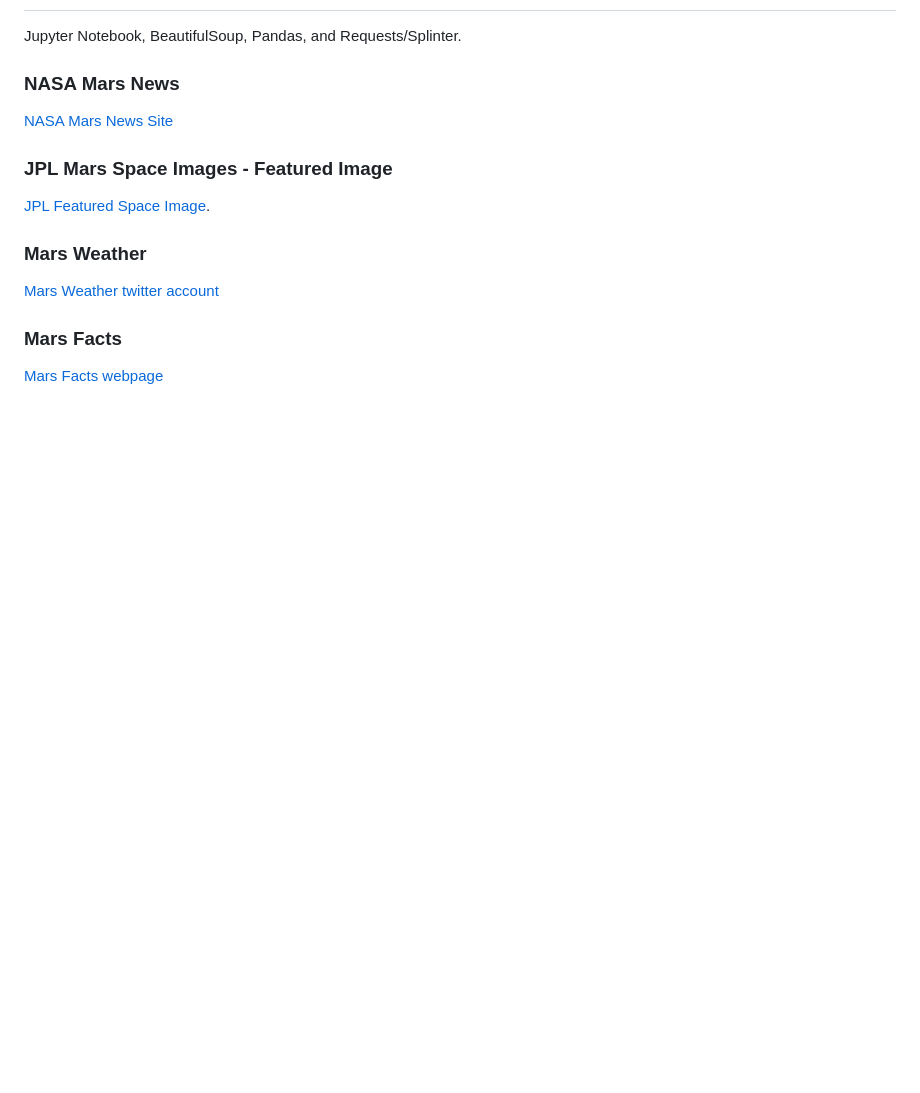
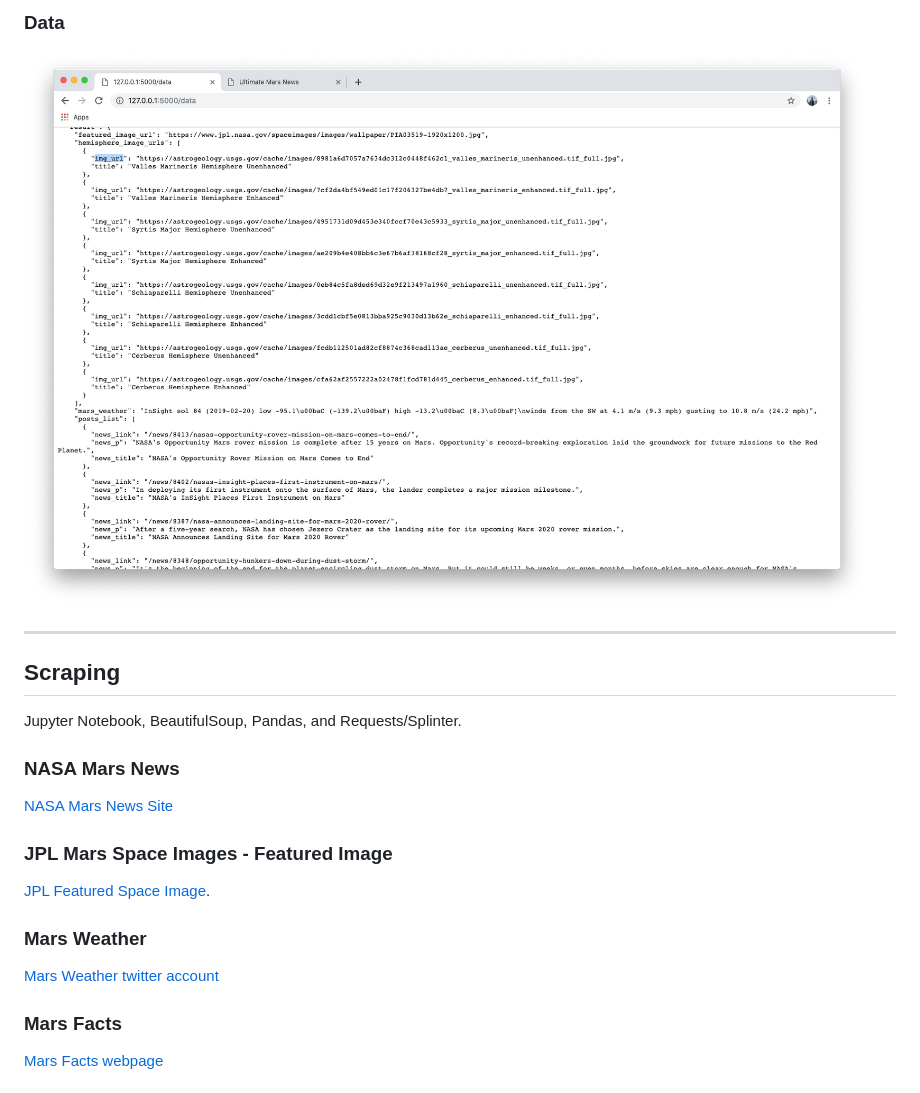
Before and after one commit to code-pack/scraping-some-websites, a Markdown page: README.md, the part around the change printed below. GitHub-like rendering; pictures changed too: images/data_1.png (added); blank space fills up the shorter version.

Commit message:
Added some linking to the html and also the screenshots for the readme file

```diff
--- a/README.md
+++ b/README.md
@@ -4,3 +21,10 @@
+### Data
+
+![](images/data_1.png)
+
+---
+
+## Scraping
 
 Jupyter Notebook, BeautifulSoup, Pandas, and Requests/Splinter.
 
```
Also changed, not shown: other parts of README.md (+18 -1 lines), images/home_1.png (added), images/home_2.png (added), images/home_3.png (added), images/home_4.png (added), images/home_5.png (added), 2 other files.
